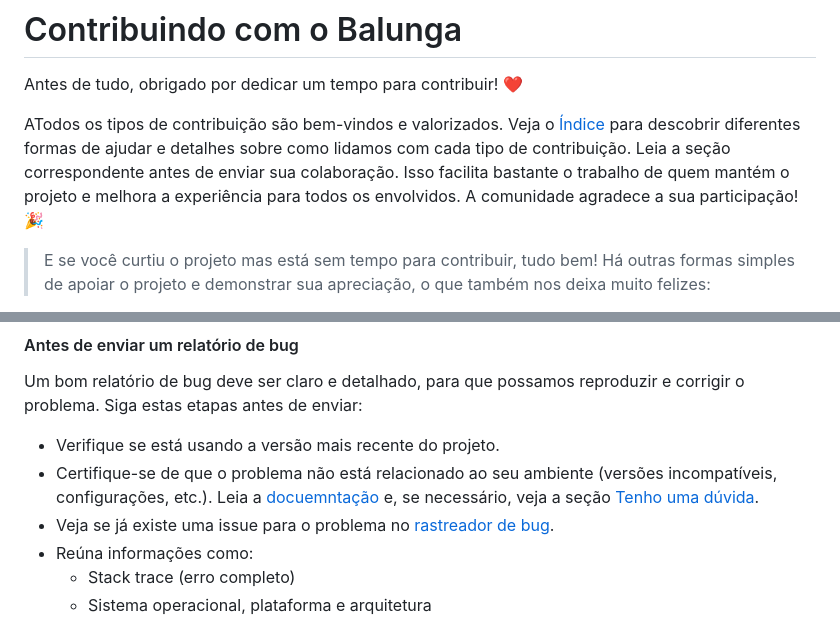
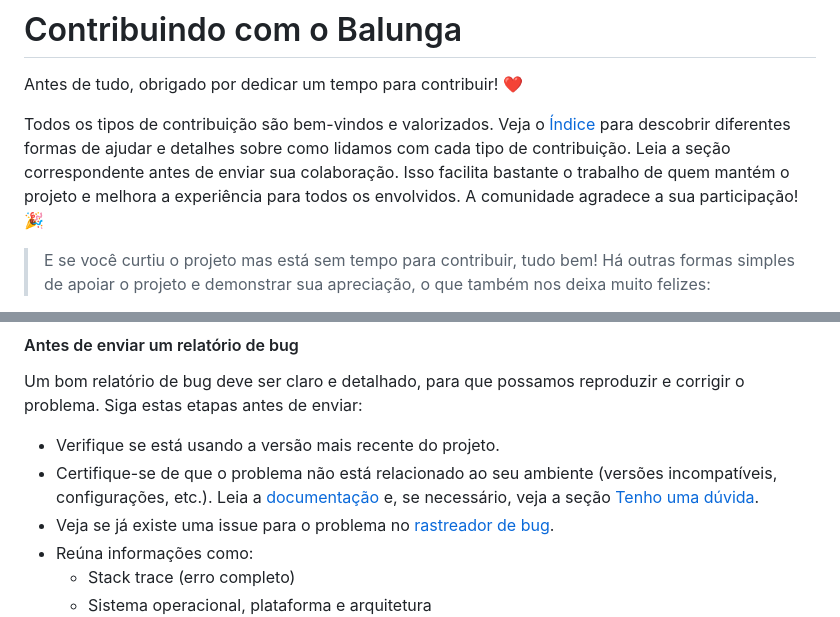
Before and after one commit to sakurahoney98/balunga_game, a Markdown page: CONTRIBUTING.md, 2 parts joined by grey strips. GitHub-like rendering.

Commit message:
docs: Update CONTRIBUTING.md

```diff
--- a/CONTRIBUTING.md
+++ b/CONTRIBUTING.md
@@ -3,7 +3,7 @@
 
 Antes de tudo, obrigado por dedicar um tempo para contribuir! ❤️
 
-ATodos os tipos de contribuição são bem-vindos e valorizados. Veja o [Índice](#índice) para descobrir diferentes formas de ajudar e detalhes sobre como lidamos com cada tipo de contribuição. Leia a seção correspondente antes de enviar sua colaboração. Isso facilita bastante o trabalho de quem mantém o projeto e melhora a experiência para todos os envolvidos. A comunidade agradece a sua participação! 🎉
+Todos os tipos de contribuição são bem-vindos e valorizados. Veja o [Índice](#índice) para descobrir diferentes formas de ajudar e detalhes sobre como lidamos com cada tipo de contribuição. Leia a seção correspondente antes de enviar sua colaboração. Isso facilita bastante o trabalho de quem mantém o projeto e melhora a experiência para todos os envolvidos. A comunidade agradece a sua participação! 🎉
 
 > E se você curtiu o projeto mas está sem tempo para contribuir, tudo bem! Há outras formas simples de apoiar o projeto e demonstrar sua apreciação, o que também nos deixa muito felizes:
 
@@ -75,7 +75,7 @@ Responderemos o mais rápido possível. 💬
 Um bom relatório de bug deve ser claro e detalhado, para que possamos reproduzir e corrigir o problema. Siga estas etapas antes de enviar:
 
 - Verifique se está usando a versão mais recente do projeto.
-- Certifique-se de que o problema não está relacionado ao seu ambiente (versões incompatíveis, configurações, etc.). Leia a [docuemntação](https://github.com/sakurahoney98/balunga_game/tree/53d047b8b8c4db8ceb4a89c2e8290422464e2e6c/docs) e, se necessário, veja a seção [Tenho uma dúvida](#tenho-uma-dúvida).
+- Certifique-se de que o problema não está relacionado ao seu ambiente (versões incompatíveis, configurações, etc.). Leia a [documentação](https://github.com/sakurahoney98/balunga_game/tree/53d047b8b8c4db8ceb4a89c2e8290422464e2e6c/docs) e, se necessário, veja a seção [Tenho uma dúvida](#tenho-uma-dúvida).
 - Veja se já existe uma issue para o problema no [rastreador de bug](https://github.com/sakurahoney98/balunga_game.git/issues?q=label%3Abug).
 - Reúna informações como:
   - Stack trace (erro completo)
```
